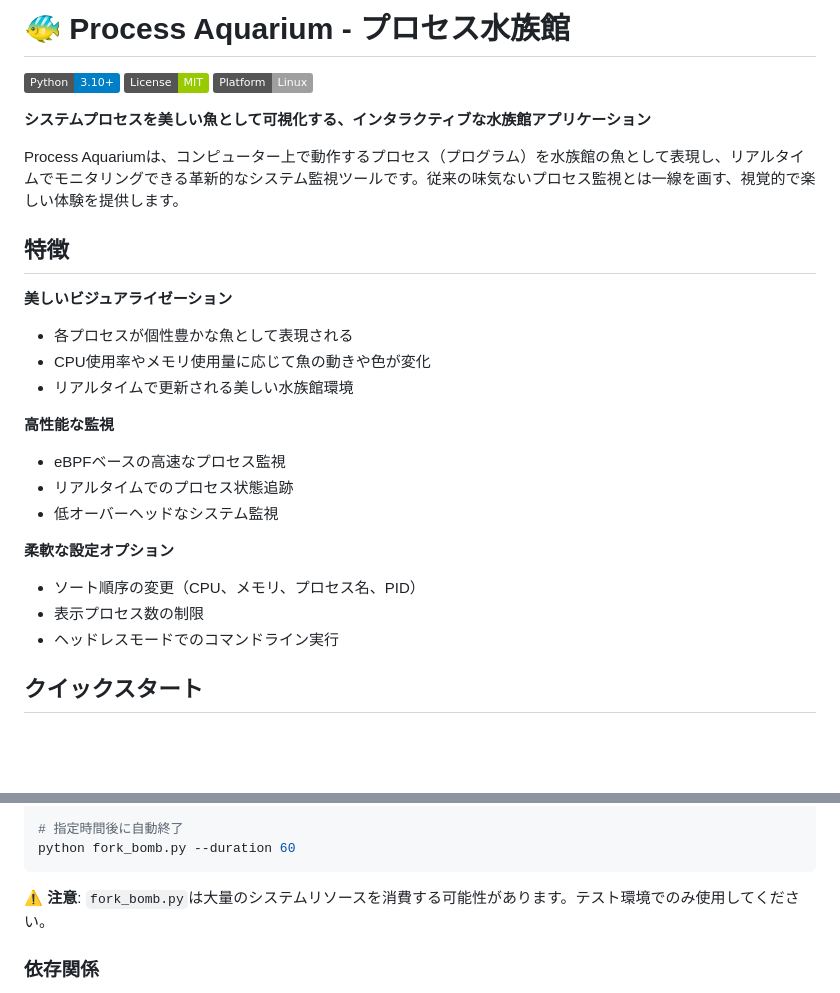
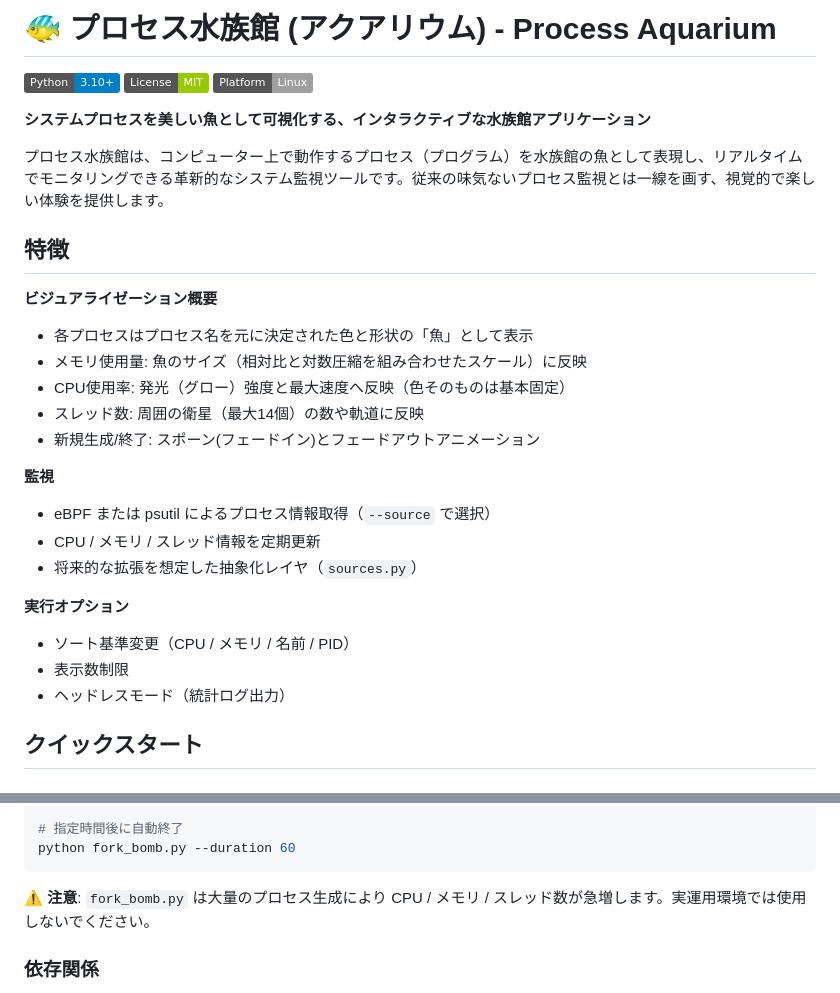
Before and after one commit to mouri-lab/process-aquarium, a Markdown page: README.md, 2 parts joined by grey strips. GitHub-like rendering; badges without logos; blank space fills up the shorter version.

Commit message:
README.mdの内容を更新し、プロセス水族館の機能と特徴を詳細に説明。ビジュアライゼーション、監視、実行オプションのセクションを整理し、基本操作や視覚要素の意味を追加。

````diff
--- a/README.md
+++ b/README.md
@@ -1,4 +1,4 @@
-# 🐠 Process Aquarium - プロセス水族館
+# 🐠 プロセス水族館 (アクアリウム) - Process Aquarium
 
 ![Python](https://img.shields.io/badge/Python-3.10+-blue.svg)
 ![License](https://img.shields.io/badge/License-MIT-green.svg)
@@ -6,24 +6,26 @@
 
 **システムプロセスを美しい魚として可視化する、インタラクティブな水族館アプリケーション**
 
-Process Aquariumは、コンピューター上で動作するプロセス（プログラム）を水族館の魚として表現し、リアルタイムでモニタリングできる革新的なシステム監視ツールです。従来の味気ないプロセス監視とは一線を画す、視覚的で楽しい体験を提供します。
+プロセス水族館は、コンピューター上で動作するプロセス（プログラム）を水族館の魚として表現し、リアルタイムでモニタリングできる革新的なシステム監視ツールです。従来の味気ないプロセス監視とは一線を画す、視覚的で楽しい体験を提供します。
 
 ## 特徴
 
-**美しいビジュアライゼーション**
-- 各プロセスが個性豊かな魚として表現される
-- CPU使用率やメモリ使用量に応じて魚の動きや色が変化
-- リアルタイムで更新される美しい水族館環境
+**ビジュアライゼーション概要**
+- 各プロセスはプロセス名を元に決定された色と形状の「魚」として表示
+- メモリ使用量: 魚のサイズ（相対比と対数圧縮を組み合わせたスケール）に反映
+- CPU使用率: 発光（グロー）強度と最大速度へ反映（色そのものは基本固定）
+- スレッド数: 周囲の衛星（最大14個）の数や軌道に反映
+- 新規生成/終了: スポーン(フェードイン)とフェードアウトアニメーション
 
-**高性能な監視**
-- eBPFベースの高速なプロセス監視
-- リアルタイムでのプロセス状態追跡
-- 低オーバーヘッドなシステム監視
+**監視**
+- eBPF または psutil によるプロセス情報取得（`--source` で選択）
+- CPU / メモリ / スレッド情報を定期更新
+- 将来的な拡張を想定した抽象化レイヤ（`sources.py`）
 
-**柔軟な設定オプション**
-- ソート順序の変更（CPU、メモリ、プロセス名、PID）
-- 表示プロセス数の制限
-- ヘッドレスモードでのコマンドライン実行
+**実行オプション**
+- ソート基準変更（CPU / メモリ / 名前 / PID）
+- 表示数制限
+- ヘッドレスモード（統計ログ出力）
 
 ## クイックスタート
 
@@ -149,7 +179,7 @@ python fork_bomb.py --recursive --max-children 20
 python fork_bomb.py --duration 60
 ```
 
-⚠️ **注意**: `fork_bomb.py`は大量のシステムリソースを消費する可能性があります。テスト環境でのみ使用してください。
+⚠️ **注意**: `fork_bomb.py` は大量のプロセス生成により CPU / メモリ / スレッド数が急増します。実運用環境では使用しないでください。
 
 ### 依存関係
 
````
Also changed, not shown: other parts of README.md (+31 -3 lines).
